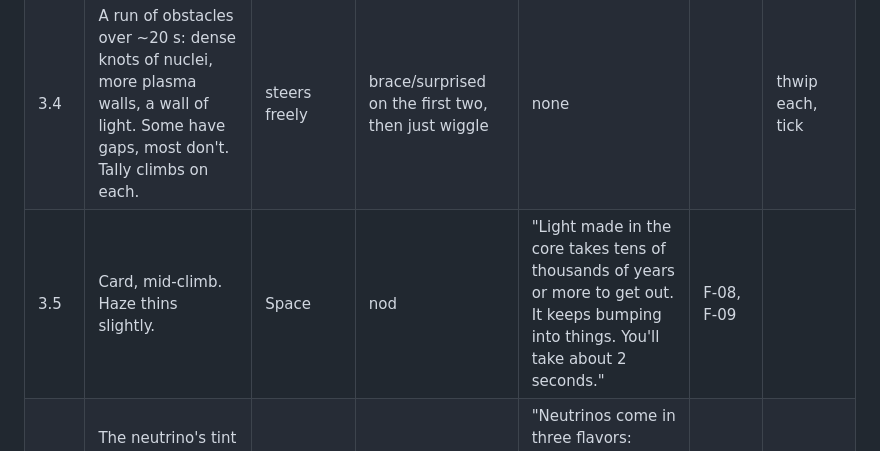
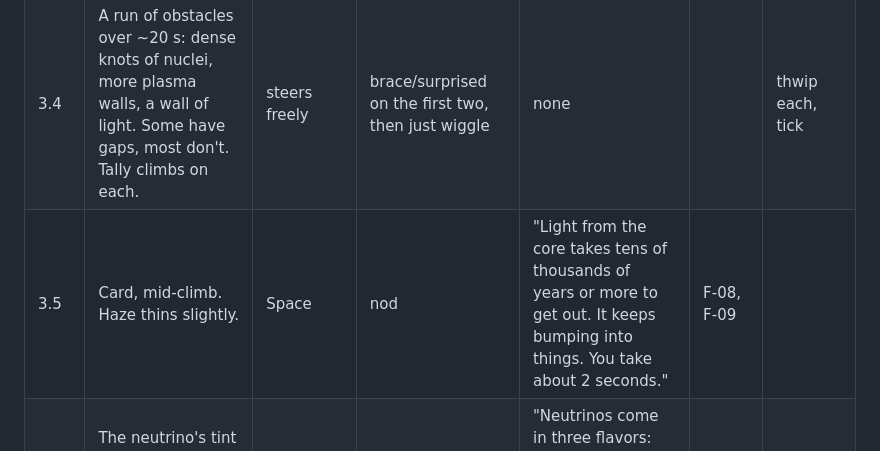
Before and after one commit to jazz-hands/ghost-particle, a Markdown page: docs/BEATS.md, the part around the change. Drawn GitHub-style.

```diff
--- a/docs/BEATS.md
+++ b/docs/BEATS.md
@@ -79,7 +79,7 @@ Camera behind the neutrino, rushing outward through orange-white haze. The neutr
 | 3.2 | A plasma wall spans the whole screen. There is no gap. | steers anywhere | brace as the wall approaches, then surprised after passing | none until after | | thwip |
 | 3.3 | Card, after the pass. Tally appears: "Passed through: 1". | Space | surprised, then wiggle | "Nothing happened. The Sun is opaque to light, but almost transparent to you. Almost nothing can stop a neutrino." | F-10 | tick |
 | 3.4 | A run of obstacles over ~20 s: dense knots of nuclei, more plasma walls, a wall of light. Some have gaps, most don't. Tally climbs on each. | steers freely | brace/surprised on the first two, then just wiggle | none | | thwip each, tick |
-| 3.5 | Card, mid-climb. Haze thins slightly. | Space | nod | "Light made in the core takes tens of thousands of years or more to get out. It keeps bumping into things. You'll take about 2 seconds." | F-08, F-09 | |
+| 3.5 | Card, mid-climb. Haze thins slightly. | Space | nod | "Light from the core takes tens of thousands of years or more to get out. It keeps bumping into things. You take about 2 seconds." | F-08, F-09 | |
 | 3.6 | The neutrino's tint begins to shift. Flavor icon under the counter changes with it. | watches | look-at-self | "Neutrinos come in three flavors: electron, muon, and tau. You were born electron-flavor. But look. You're changing." | F-12 | rising tone |
 | 3.7 | Card. Tint keeps cycling. | Space | shrug | "A neutrino can only change flavor if it has some mass. That's how we know you aren't weightless." | F-05 | |
 | 3.8 | Card. Obstacles thin out; haze brightens toward the surface. | Space | nod | "Of boron-8 neutrinos born electron-flavor like you, only about a third still look that way when they reach Earth." | F-14 | |
```
Also changed, not shown: docs/DECISIONS.md (+5 -0 lines).
